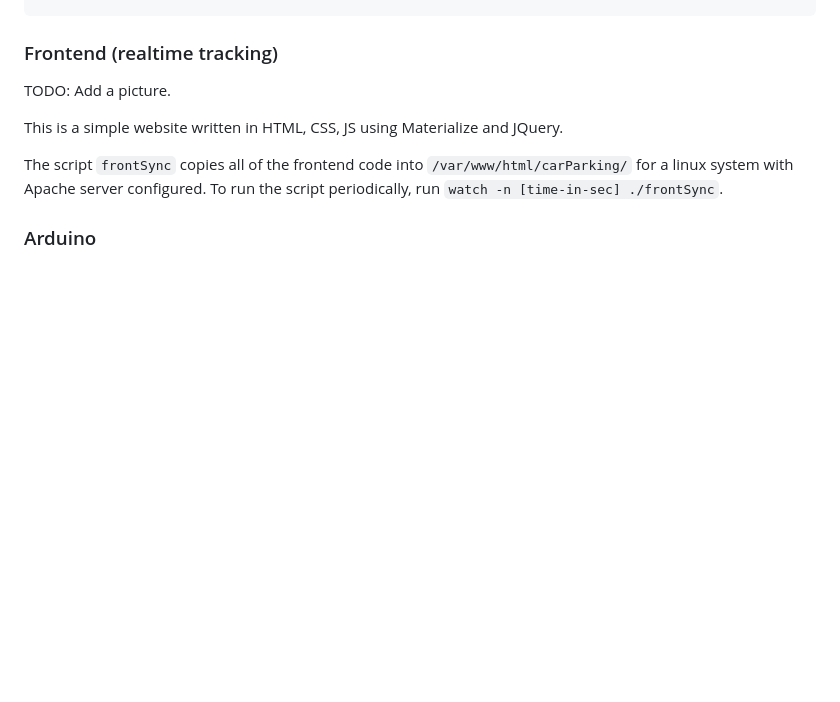
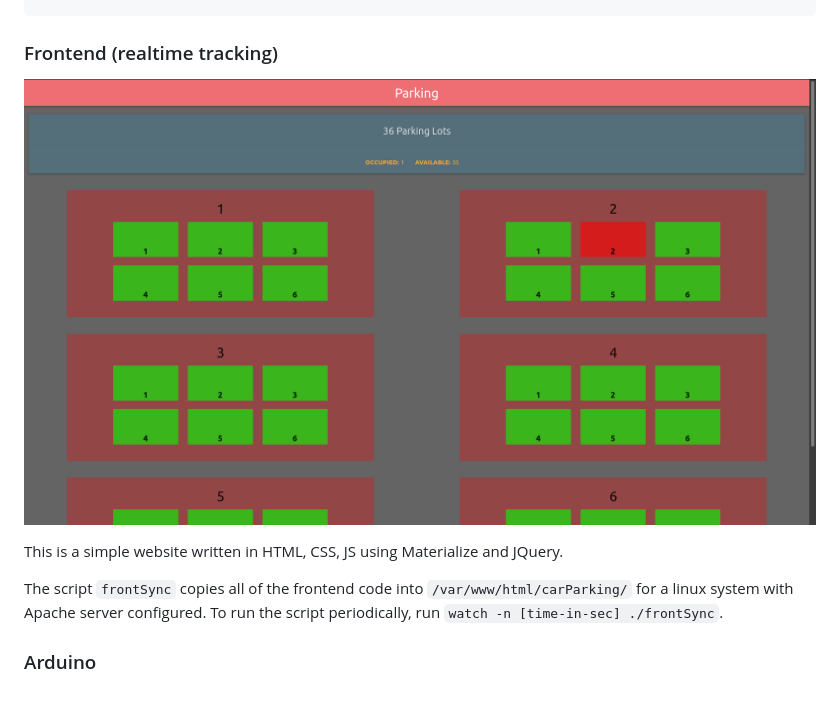
Before and after one commit to theblazecoders/smart-car-parking, a Markdown page: README.md, the part around the change. GitHub-like rendering; pictures changed too: images/frontend.png (added); blank space fills up the shorter version.

Commit message:
Readme Picture (#14)
* readme gif

* gitignore data

* update reset

* fix password generator

* change gif to png

* change alt text

```diff
--- a/README.md
+++ b/README.md
@@ -49,7 +49,7 @@ Return value is a JSON object with the following data
 
 ### Frontend (realtime tracking)
 
-TODO: Add a picture.
+![frontend](images/frontend.png)
 
 This is a simple website written in HTML, CSS, JS using Materialize and JQuery.
 
```
Also changed, not shown: 6 other files.
